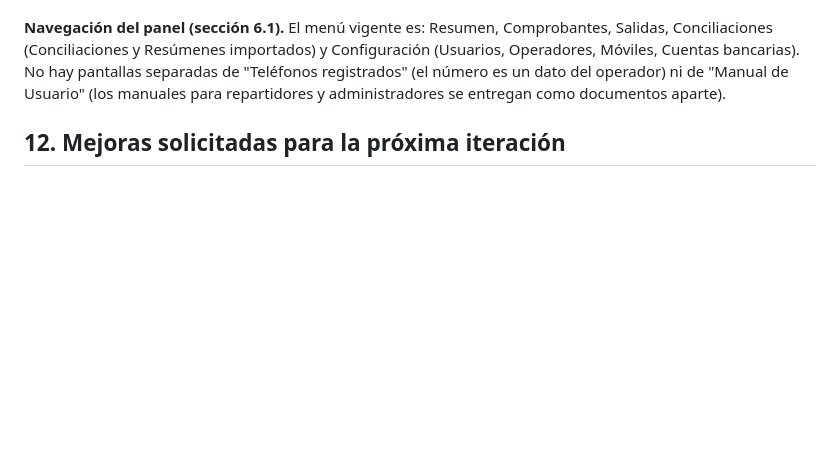
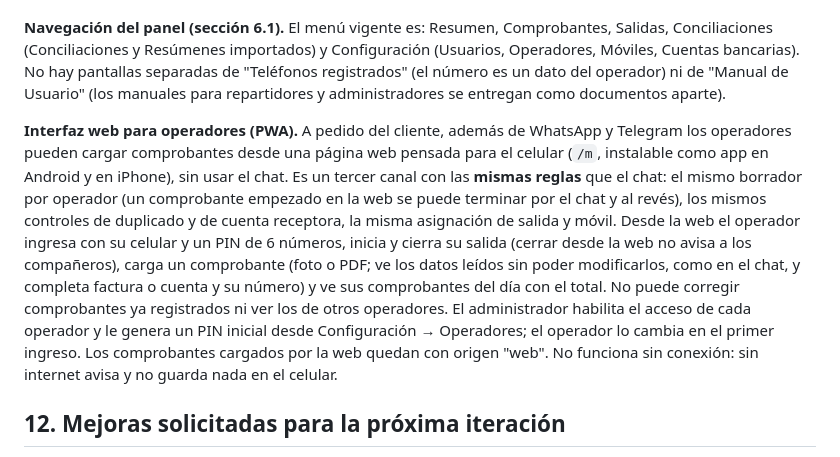
Before and after one commit to maricle/concilia, a Markdown page: spec-conciliacion-bancaria.md, the part around the change. Drawn GitHub-style; blank space fills up the shorter version.

Commit message:
Documentar en los specs la interfaz web de operadores (PWA)

```diff
--- a/spec-conciliacion-bancaria.md
+++ b/spec-conciliacion-bancaria.md
@@ -161,6 +161,8 @@ Este documento quedó como borrador desde su fecha original; el sistema siguió
 
 **Navegación del panel (sección 6.1).** El menú vigente es: Resumen, Comprobantes, Salidas, Conciliaciones (Conciliaciones y Resúmenes importados) y Configuración (Usuarios, Operadores, Móviles, Cuentas bancarias). No hay pantallas separadas de "Teléfonos registrados" (el número es un dato del operador) ni de "Manual de Usuario" (los manuales para repartidores y administradores se entregan como documentos aparte).
 
+**Interfaz web para operadores (PWA).** A pedido del cliente, además de WhatsApp y Telegram los operadores pueden cargar comprobantes desde una página web pensada para el celular (`/m`, instalable como app en Android y en iPhone), sin usar el chat. Es un tercer canal con las **mismas reglas** que el chat: el mismo borrador por operador (un comprobante empezado en la web se puede terminar por el chat y al revés), los mismos controles de duplicado y de cuenta receptora, la misma asignación de salida y móvil. Desde la web el operador ingresa con su celular y un PIN de 6 números, inicia y cierra su salida (cerrar desde la web no avisa a los compañeros), carga un comprobante (foto o PDF; ve los datos leídos sin poder modificarlos, como en el chat, y completa factura o cuenta y su número) y ve sus comprobantes del día con el total. No puede corregir comprobantes ya registrados ni ver los de otros operadores. El administrador habilita el acceso de cada operador y le genera un PIN inicial desde Configuración → Operadores; el operador lo cambia en el primer ingreso. Los comprobantes cargados por la web quedan con origen "web". No funciona sin conexión: sin internet avisa y no guarda nada en el celular.
+
 ## 12. Mejoras solicitadas para la próxima iteración
 
 Pedido directo del usuario, a implementar después de este punto. Ninguno de estos puntos está construido todavía salvo que se aclare lo contrario (hoy: la extracción automática en la carga manual y el rol Recaudador).
```
Also changed, not shown: spec-tecnico-conciliacion-bancaria.md (+2 -0 lines).
